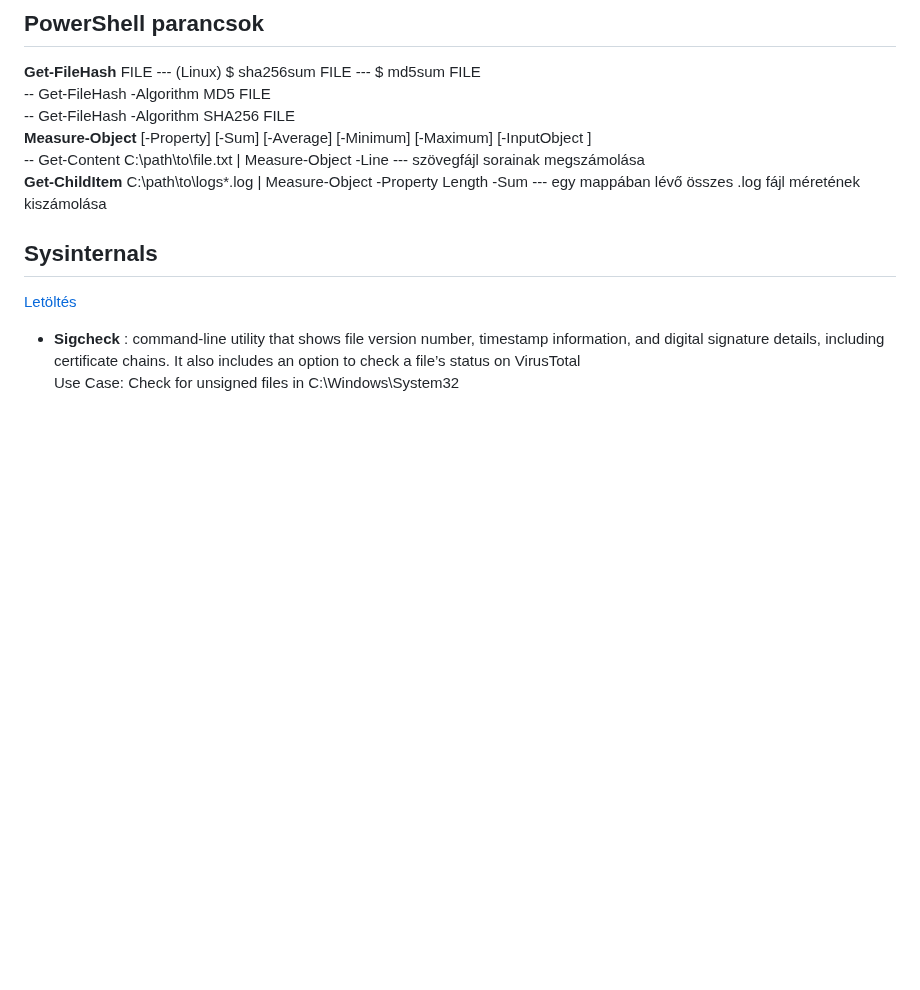
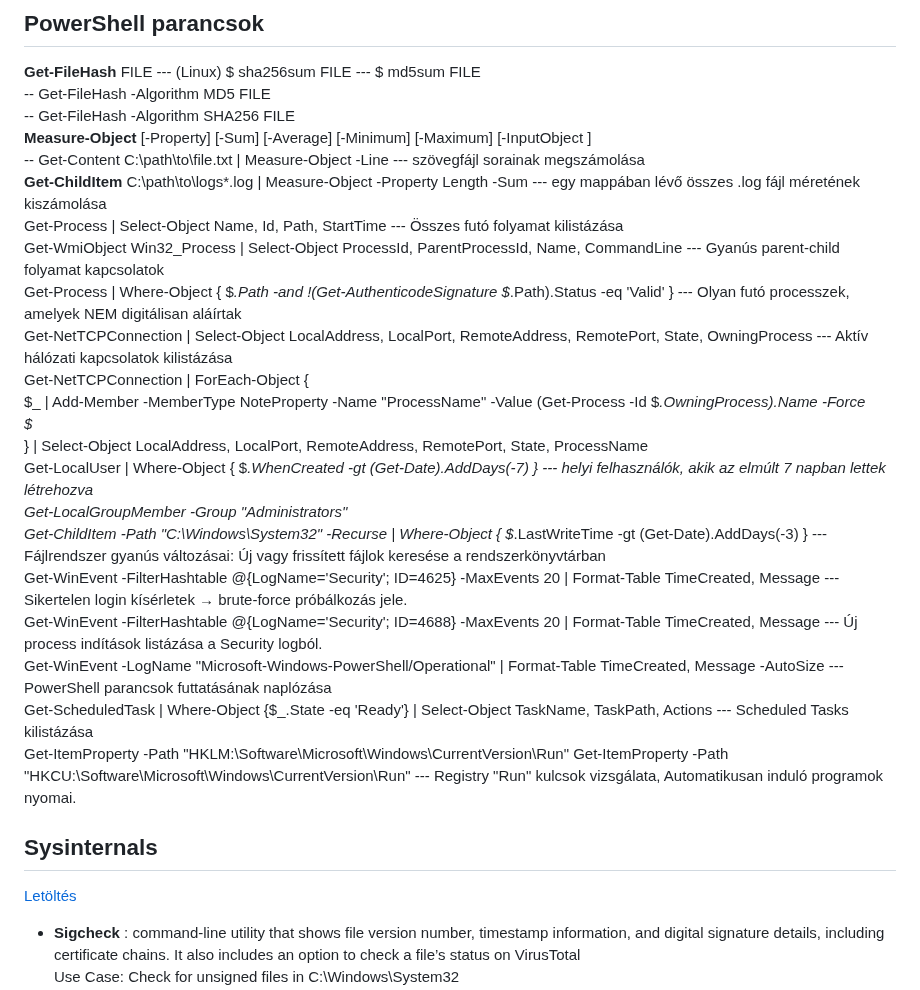
Before and after one commit to klicskoktm/klicskoktm.github.io, a Markdown page: windows.md, the part around the change. Drawn GitHub-style; blank space fills up the shorter version.

```diff
--- a/windows.md
+++ b/windows.md
@@ -102,6 +102,25 @@ Az ütemezett feladatok meghatározása <br>
 **Measure-Object** [-Property] <string> [-Sum] [-Average] [-Minimum] [-Maximum] [-InputObject <PSObject>] <br>
 -- Get-Content C:\path\to\file.txt | Measure-Object -Line  ---  szövegfájl sorainak megszámolása <br>
 **Get-ChildItem** C:\path\to\logs\*.log | Measure-Object -Property Length -Sum  --- egy mappában lévő összes .log fájl méretének kiszámolása <br>
+Get-Process | Select-Object Name, Id, Path, StartTime  ---  Összes futó folyamat kilistázása <br>
+Get-WmiObject Win32_Process | Select-Object ProcessId, ParentProcessId, Name, CommandLine  --- Gyanús parent-child folyamat kapcsolatok <br>
+Get-Process | Where-Object { $_.Path -and !(Get-AuthenticodeSignature $_.Path).Status -eq 'Valid' }  --- Olyan futó processzek, amelyek NEM digitálisan aláírtak <br>
+Get-NetTCPConnection | Select-Object LocalAddress, LocalPort, RemoteAddress, RemotePort, State, OwningProcess  ---  Aktív hálózati kapcsolatok kilistázása <br>
+Get-NetTCPConnection | ForEach-Object {<br>
+    $_ | Add-Member -MemberType NoteProperty -Name "ProcessName" -Value (Get-Process -Id $_.OwningProcess).Name -Force <br>
+    $_<br>
+} | Select-Object LocalAddress, LocalPort, RemoteAddress, RemotePort, State, ProcessName<br>
+Get-LocalUser | Where-Object { $_.WhenCreated -gt (Get-Date).AddDays(-7) }  ---   helyi felhasználók, akik az elmúlt 7 napban lettek létrehozva <br>
+Get-LocalGroupMember -Group "Administrators" <br>
+Get-ChildItem -Path "C:\Windows\System32" -Recurse | Where-Object { $_.LastWriteTime -gt (Get-Date).AddDays(-3) }  --- Fájlrendszer gyanús változásai: Új vagy frissített fájlok keresése a rendszerkönyvtárban <br>
+Get-WinEvent -FilterHashtable @{LogName='Security'; ID=4625} -MaxEvents 20 | Format-Table TimeCreated, Message  ---  Sikertelen login kísérletek → brute-force próbálkozás jele. <br>
+Get-WinEvent -FilterHashtable @{LogName='Security'; ID=4688} -MaxEvents 20 | Format-Table TimeCreated, Message  ---  Új process indítások listázása a Security logból. <br>
+Get-WinEvent -LogName "Microsoft-Windows-PowerShell/Operational" | Format-Table TimeCreated, Message -AutoSize  --- PowerShell parancsok futtatásának naplózása <br>
+Get-ScheduledTask | Where-Object {$_.State -eq 'Ready'} | Select-Object TaskName, TaskPath, Actions  --- Scheduled Tasks kilistázása <br>
+Get-ItemProperty -Path "HKLM:\Software\Microsoft\Windows\CurrentVersion\Run"
+Get-ItemProperty -Path "HKCU:\Software\Microsoft\Windows\CurrentVersion\Run"  --- Registry "Run" kulcsok vizsgálata, Automatikusan induló programok nyomai. <br>
+
+
 
 ## Sysinternals
 
```
